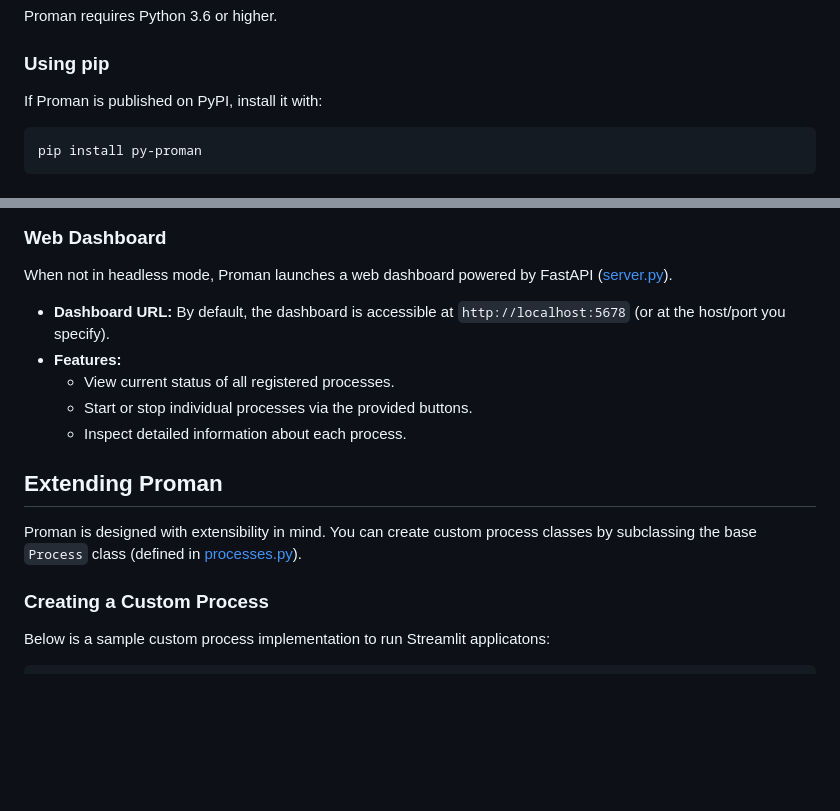
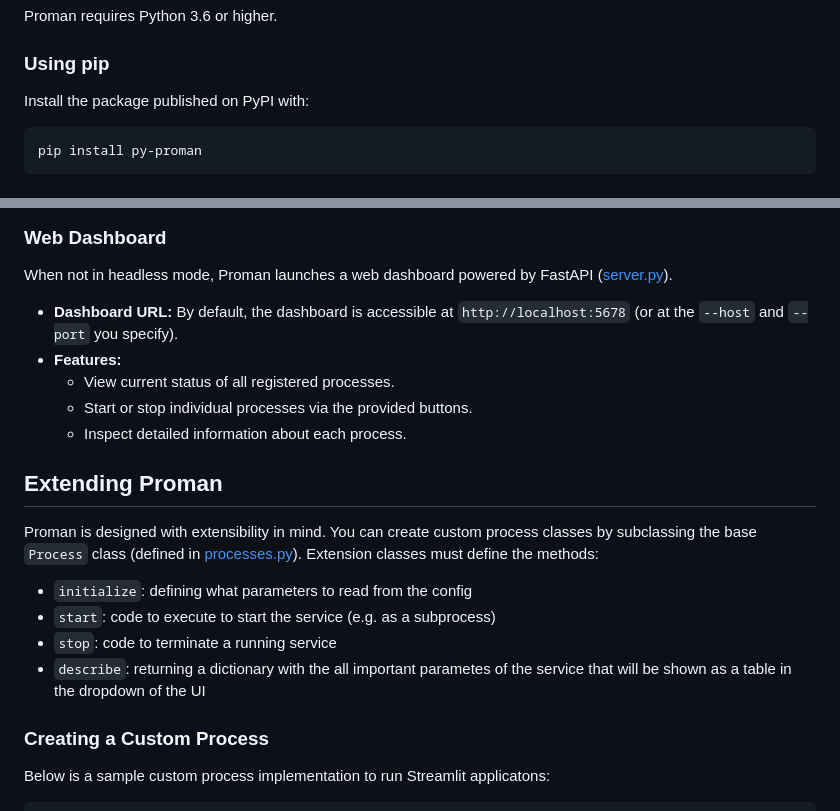
Before and after one commit to samuelemilanesi/proman, a Markdown page: README.md, 2 parts joined by grey strips. Rendered like a GitHub page; blank space fills up the shorter version.

Commit message:
Improved README.md

````diff
--- a/README.md
+++ b/README.md
@@ -39,7 +39,7 @@ Proman requires Python 3.6 or higher.
 
 ### Using pip
 
-If Proman is published on PyPI, install it with:
+Install the package published on PyPI with:
 
 ```bash
 pip install py-proman
@@ -121,7 +121,7 @@ For more details, refer to the CLI implementation in [cli.py](./proman/cli.py).
 
 When not in headless mode, Proman launches a web dashboard powered by FastAPI ([server.py](./proman/server.py)).
 
-- **Dashboard URL:** By default, the dashboard is accessible at `http://localhost:5678` (or at the host/port you specify).
+- **Dashboard URL:** By default, the dashboard is accessible at `http://localhost:5678` (or at the `--host` and  `--port` you specify).
 - **Features:**
   - View current status of all registered processes.
   - Start or stop individual processes via the provided buttons.
@@ -130,6 +130,11 @@ When not in headless mode, Proman launches a web dashboard powered by FastAPI ([
 ## Extending Proman
 
 Proman is designed with extensibility in mind. You can create custom process classes by subclassing the base `Process` class (defined in [processes.py](./proman/processes.py)).
+Extension classes must define the methods:
+- `initialize`: defining what parameters to read from the config
+- `start`: code to execute to start the service (e.g. as a subprocess)
+- `stop`: code to terminate a running service
+- `describe`: returning a dictionary with the all important parametes of the service that will be shown as a table in the dropdown of the UI
 
 ### Creating a Custom Process
 
````
